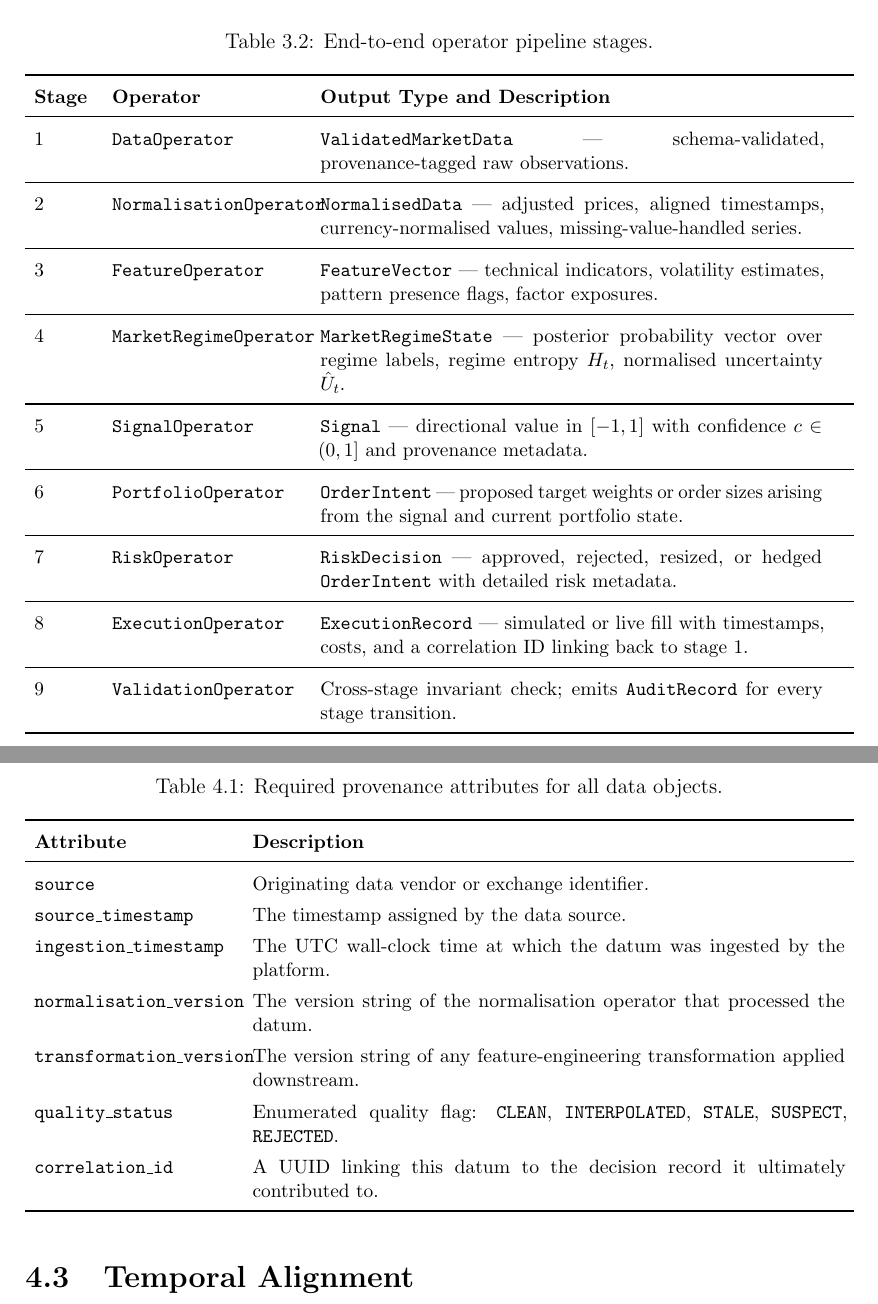
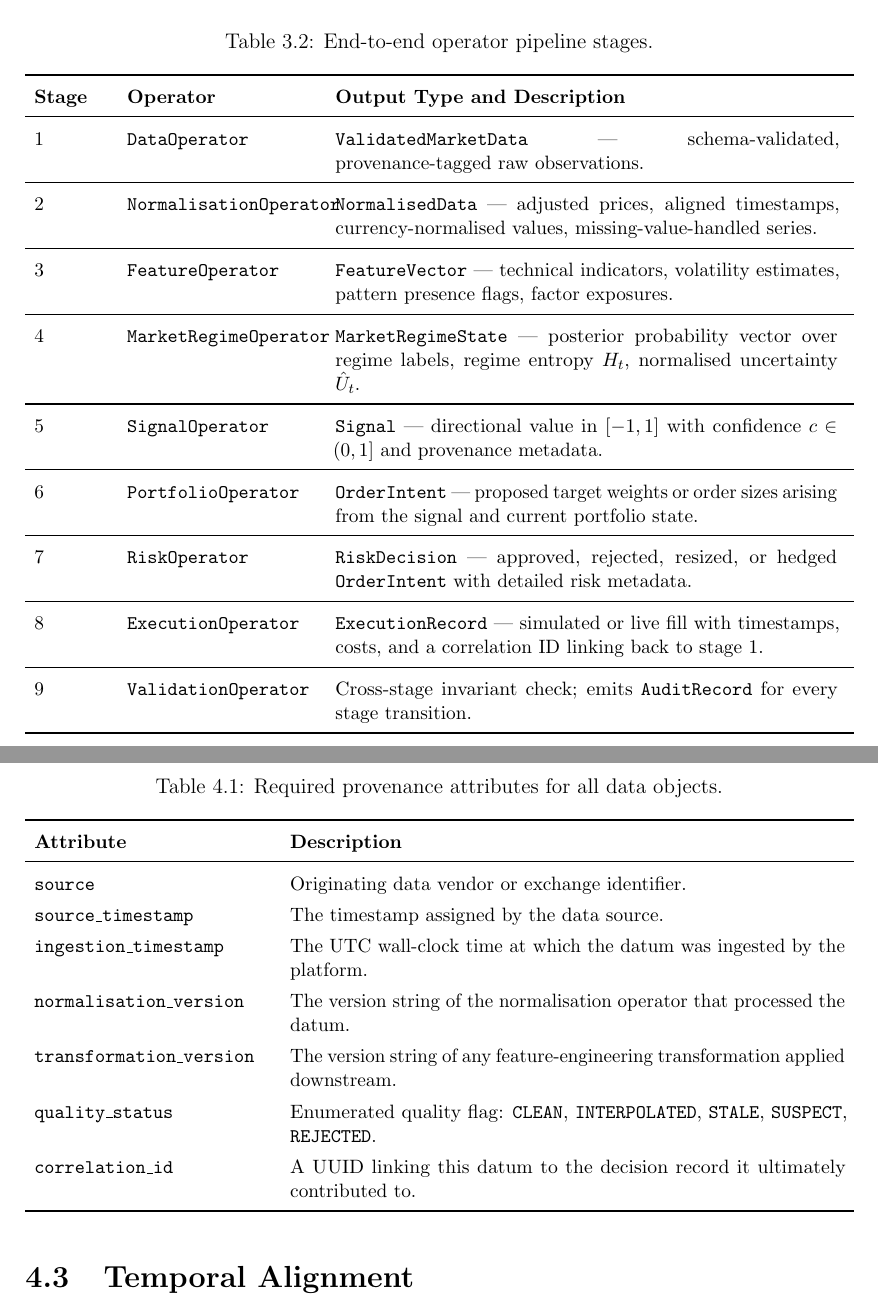
Before and after one commit to azlaan428/Alpaca_Trading_Hackathon, a LaTeX thesis (high_level_proofs/high_level_architecture_whitepaper.tex): two parts of pages 27 and 31 of 84, joined at a grey line, cut so that both start at the same text. Compiled offline with pdfLaTeX.

Commit message:
fix: Adjust column widths in tables for improved layout

```diff
--- a/high_level_proofs/high_level_architecture_whitepaper.tex
+++ b/high_level_proofs/high_level_architecture_whitepaper.tex
@@ -679,7 +679,7 @@ decision is illustrated conceptually in Table~\ref{tab:pipeline_stages}.
 \caption{End-to-end operator pipeline stages.}
 \label{tab:pipeline_stages}
 \small
-\begin{tabularx}{\textwidth}{p{1.2cm} p{3.8cm} p{10.0cm}}
+\begin{tabularx}{\textwidth}{p{1.5cm} p{3.8cm} p{10.0cm}}
 \toprule
 \textbf{Stage} & \textbf{Operator} & \textbf{Output Type and Description} \\
 \midrule
@@ -755,7 +755,7 @@ attributes:
 \caption{Required provenance attributes for all data objects.}
 \label{tab:provenance}
 \small
-\begin{tabularx}{\textwidth}{p{4.0cm} X}
+\begin{tabularx}{\textwidth}{p{4.75cm} X}
 \toprule
 \textbf{Attribute} & \textbf{Description} \\
 \midrule
```
